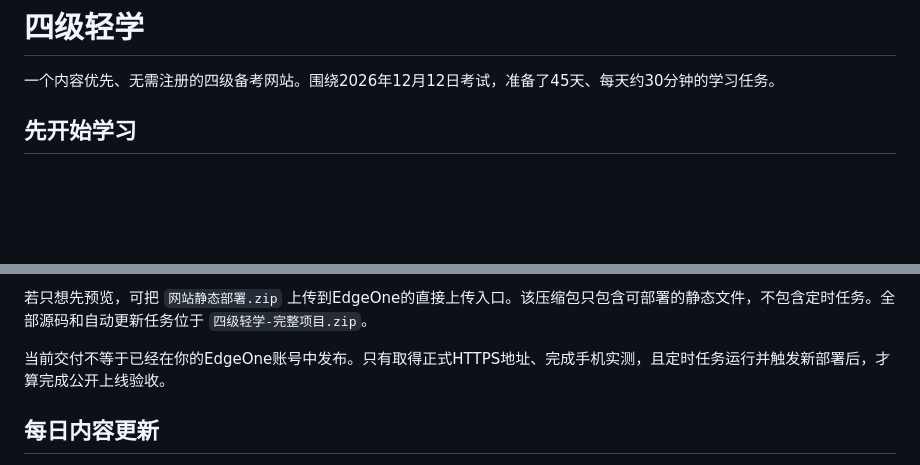
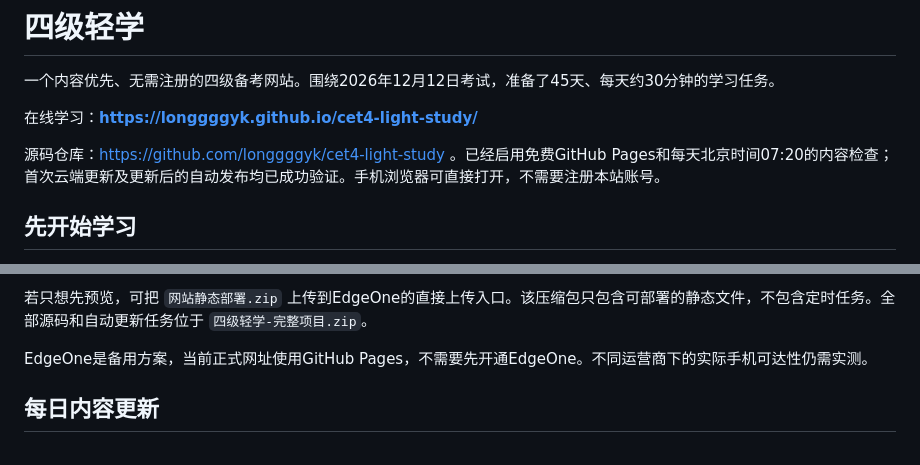
Before and after one commit to longgggyk/cet4-light-study, a Markdown page: README.md, 2 parts joined by grey strips. Rendered like a GitHub page; blank space fills up the shorter version.

Commit message:
Document the live study website and verified automatic publishing

```diff
--- a/README.md
+++ b/README.md
@@ -1,6 +1,10 @@
 # 四级轻学
 
 一个内容优先、无需注册的四级备考网站。围绕2026年12月12日考试，准备了45天、每天约30分钟的学习任务。
+
+在线学习：**https://longgggyk.github.io/cet4-light-study/**
+
+源码仓库：https://github.com/longgggyk/cet4-light-study 。已经启用免费GitHub Pages和每天北京时间07:20的内容检查；首次云端更新及更新后的自动发布均已成功验证。手机浏览器可直接打开，不需要注册本站账号。
 
 ## 先开始学习
 
@@ -67,7 +71,7 @@ GitHub Pages在不同手机网络下的可达性仍需实测。若访问不稳
 
 若只想先预览，可把 `网站静态部署.zip` 上传到EdgeOne的直接上传入口。该压缩包只包含可部署的静态文件，不包含定时任务。全部源码和自动更新任务位于 `四级轻学-完整项目.zip`。
 
-当前交付不等于已经在你的EdgeOne账号中发布。只有取得正式HTTPS地址、完成手机实测，且定时任务运行并触发新部署后，才算完成公开上线验收。
+EdgeOne是备用方案，当前正式网址使用GitHub Pages，不需要先开通EdgeOne。不同运营商下的实际手机可达性仍需实测。
 
 ## 每日内容更新
 
```
